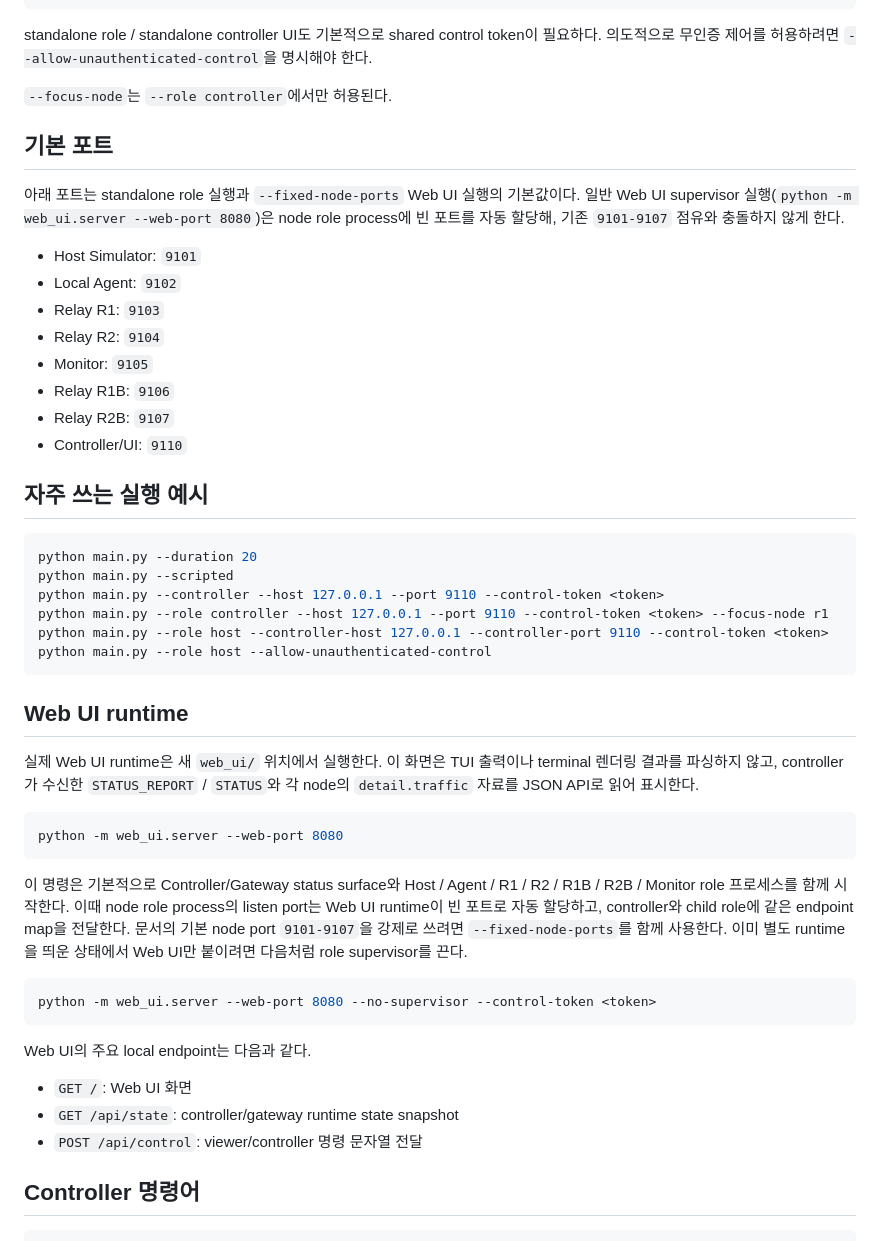
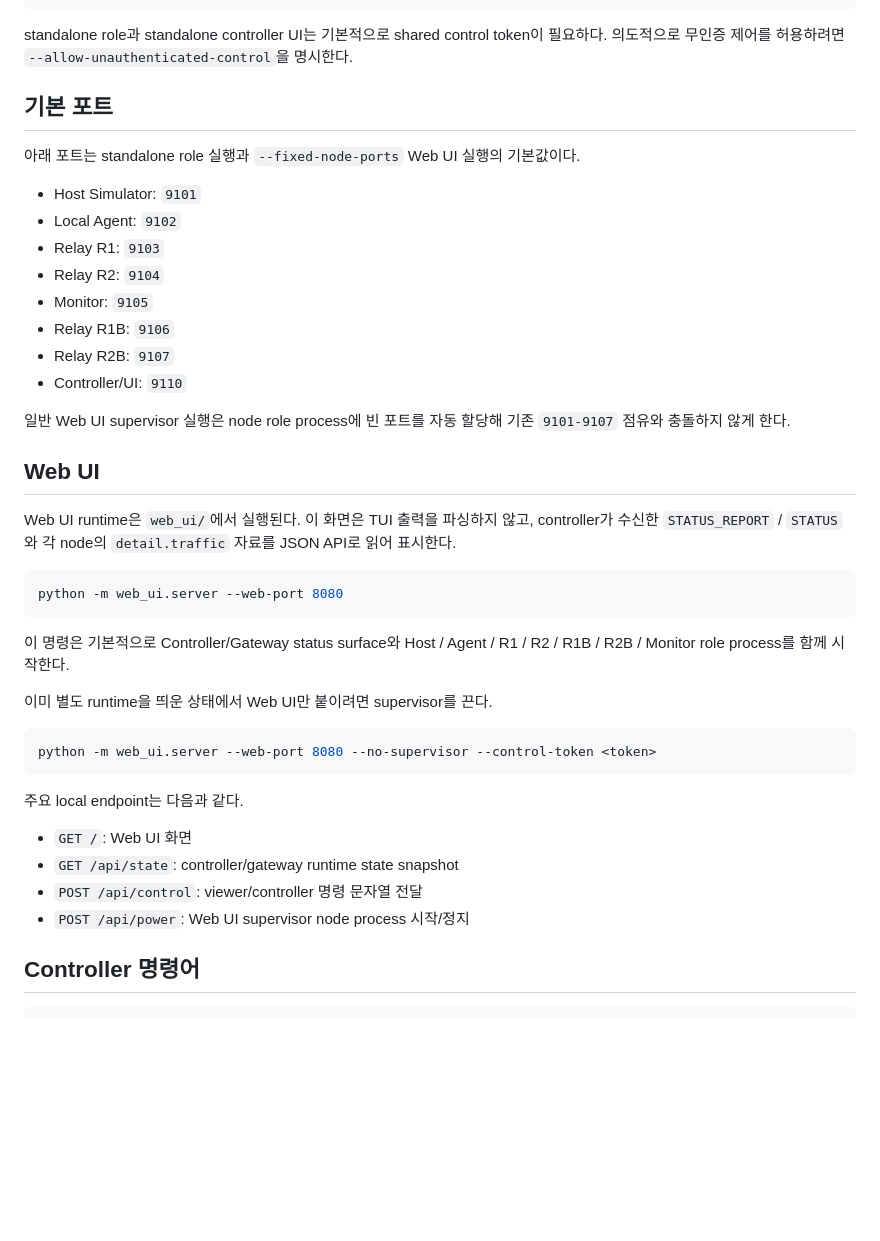
Before and after one commit to SeoJCalive/26-1_NW_Project, a Markdown page: README.md, the part around one of its changes. GitHub-like rendering; blank space fills up the shorter version.

````diff
--- a/README.md
+++ b/README.md
@@ -87,15 +68,11 @@ python main.py --role relay-r2b
 python main.py --role monitor
 ```
 
-standalone role / standalone controller UI도 기본적으로 shared control token이 필요하다.
-의도적으로 무인증 제어를 허용하려면 `--allow-unauthenticated-control`을 명시해야 한다.
-
-`--focus-node`는 `--role controller`에서만 허용된다.
+standalone role과 standalone controller UI는 기본적으로 shared control token이 필요하다. 의도적으로 무인증 제어를 허용하려면 `--allow-unauthenticated-control`을 명시한다.
 
 ## 기본 포트
 
 아래 포트는 standalone role 실행과 `--fixed-node-ports` Web UI 실행의 기본값이다.
-일반 Web UI supervisor 실행(`python -m web_ui.server --web-port 8080`)은 node role process에 빈 포트를 자동 할당해, 기존 `9101-9107` 점유와 충돌하지 않게 한다.
 
 - Host Simulator: `9101`
 - Local Agent: `9102`
@@ -106,41 +83,30 @@ standalone role / standalone controller UI도 기본적으로 shared control tok
 - Relay R2B: `9107`
 - Controller/UI: `9110`
 
-## 자주 쓰는 실행 예시
+일반 Web UI supervisor 실행은 node role process에 빈 포트를 자동 할당해 기존 `9101-9107` 점유와 충돌하지 않게 한다.
 
-```bash
-python main.py --duration 20
-python main.py --scripted
-python main.py --controller --host 127.0.0.1 --port 9110 --control-token <token>
-python main.py --role controller --host 127.0.0.1 --port 9110 --control-token <token> --focus-node r1
-python main.py --role host --controller-host 127.0.0.1 --controller-port 9110 --control-token <token>
-python main.py --role host --allow-unauthenticated-control
-```
+## Web UI
 
-## Web UI runtime
-
-실제 Web UI runtime은 새 `web_ui/` 위치에서 실행한다.
-이 화면은 TUI 출력이나 terminal 렌더링 결과를 파싱하지 않고,
-controller가 수신한 `STATUS_REPORT` / `STATUS`와 각 node의 `detail.traffic` 자료를 JSON API로 읽어 표시한다.
+Web UI runtime은 `web_ui/`에서 실행된다. 이 화면은 TUI 출력을 파싱하지 않고, controller가 수신한 `STATUS_REPORT` / `STATUS`와 각 node의 `detail.traffic` 자료를 JSON API로 읽어 표시한다.
 
 ```bash
 python -m web_ui.server --web-port 8080
 ```
 
-이 명령은 기본적으로 Controller/Gateway status surface와 Host / Agent / R1 / R2 / R1B / R2B / Monitor role 프로세스를 함께 시작한다.
-이때 node role process의 listen port는 Web UI runtime이 빈 포트로 자동 할당하고, controller와 child role에 같은 endpoint map을 전달한다.
-문서의 기본 node port `9101-9107`을 강제로 쓰려면 `--fixed-node-ports`를 함께 사용한다.
-이미 별도 runtime을 띄운 상태에서 Web UI만 붙이려면 다음처럼 role supervisor를 끈다.
+이 명령은 기본적으로 Controller/Gateway status surface와 Host / Agent / R1 / R2 / R1B / R2B / Monitor role process를 함께 시작한다.
+
+이미 별도 runtime을 띄운 상태에서 Web UI만 붙이려면 supervisor를 끈다.
 
 ```bash
 python -m web_ui.server --web-port 8080 --no-supervisor --control-token <token>
 ```
 
-Web UI의 주요 local endpoint는 다음과 같다.
+주요 local endpoint는 다음과 같다.
 
 - `GET /`: Web UI 화면
 - `GET /api/state`: controller/gateway runtime state snapshot
 - `POST /api/control`: viewer/controller 명령 문자열 전달
+- `POST /api/power`: Web UI supervisor node process 시작/정지
 
 ## Controller 명령어
 
````
Also changed, not shown: other parts of README.md (+39 -63 lines), docs/PROJECT_OVERVIEW.md (added, +75 -0 lines).
